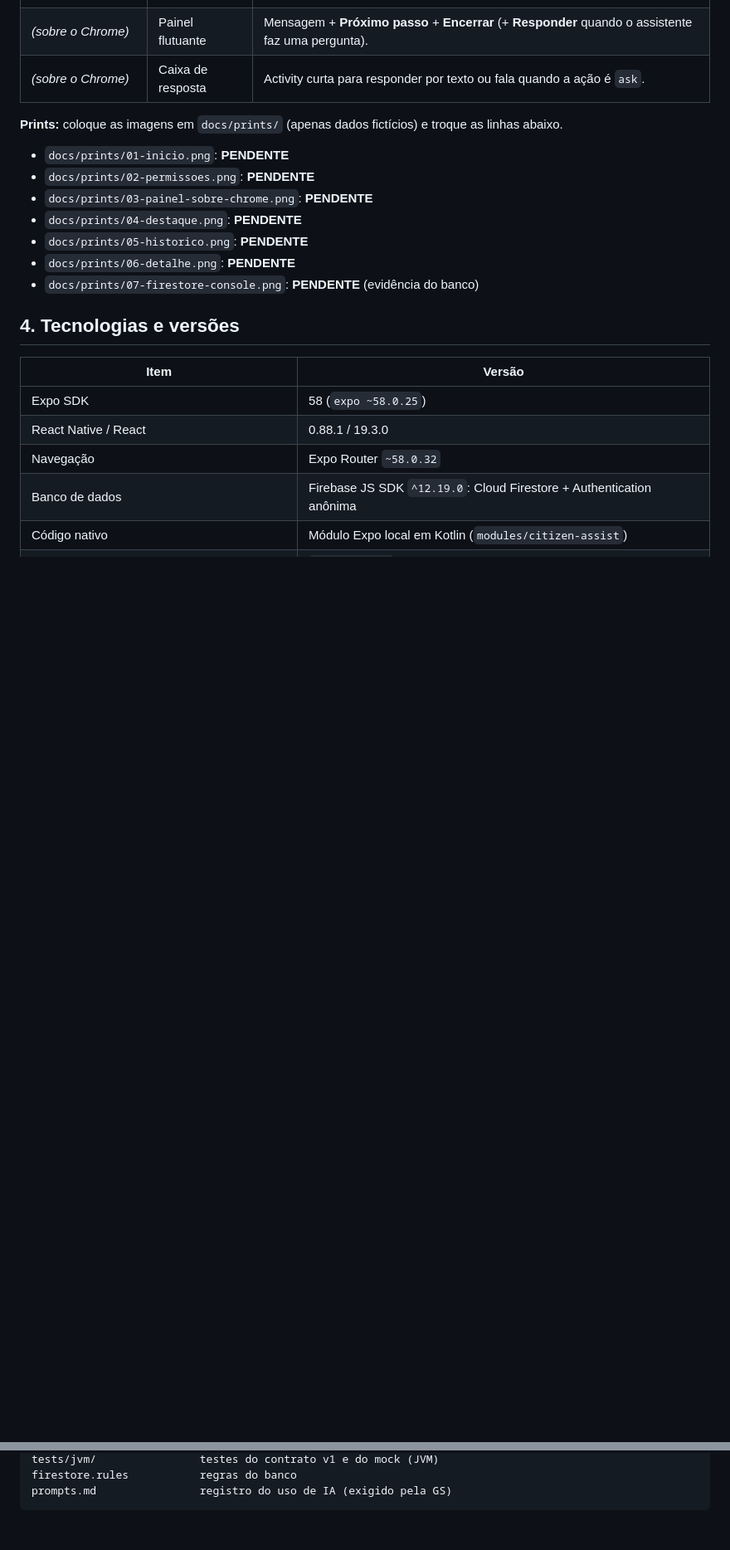
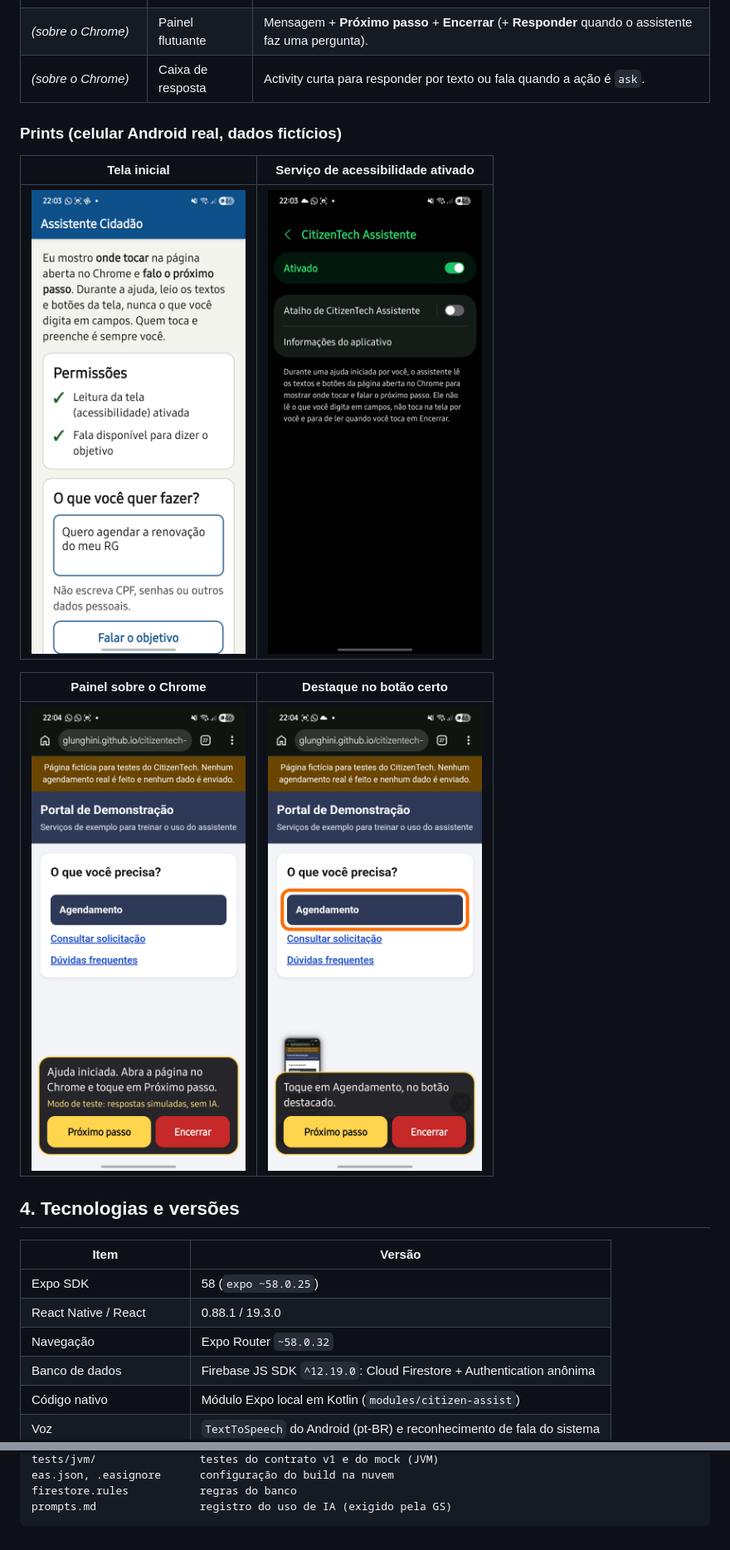
Before and after one commit to glunghini/citizentech-mobile, a Markdown page: README.md, 2 parts joined by grey strips. Shown at 83% size. GitHub-like rendering; pictures changed too: docs/prints/01-inicio.jpg (added), docs/prints/02-acessibilidade-ativada.jpg (added), docs/prints/03-painel-sobre-chrome.jpg (added); blank space fills up the shorter version.

Commit message:
README completo

````diff
--- a/README.md
+++ b/README.md
@@ -41,15 +46,15 @@ Quem toca e preenche é sempre a própria pessoa: o app nunca clica por ela.
 | *(sobre o Chrome)* | Painel flutuante | Mensagem + **Próximo passo** + **Encerrar** (+ **Responder** quando o assistente faz uma pergunta). |
 | *(sobre o Chrome)* | Caixa de resposta | Activity curta para responder por texto ou fala quando a ação é `ask`. |
 
-**Prints:** coloque as imagens em `docs/prints/` (apenas dados fictícios) e troque as linhas abaixo.
+### Prints (celular Android real, dados fictícios)
 
-- `docs/prints/01-inicio.png`: **PENDENTE**
-- `docs/prints/02-permissoes.png`: **PENDENTE**
-- `docs/prints/03-painel-sobre-chrome.png`: **PENDENTE**
-- `docs/prints/04-destaque.png`: **PENDENTE**
-- `docs/prints/05-historico.png`: **PENDENTE**
-- `docs/prints/06-detalhe.png`: **PENDENTE**
-- `docs/prints/07-firestore-console.png`: **PENDENTE** (evidência do banco)
+| Tela inicial | Serviço de acessibilidade ativado |
+| --- | --- |
+| <img src="docs/prints/01-inicio.jpg" width="260" alt="Tela inicial com permissões ativadas e objetivo escrito"> | <img src="docs/prints/02-acessibilidade-ativada.jpg" width="260" alt="Serviço CitizenTech Assistente ativado nas configurações de acessibilidade"> |
+
+| Painel sobre o Chrome | Destaque no botão certo |
+| --- | --- |
+| <img src="docs/prints/03-painel-sobre-chrome.jpg" width="260" alt="Painel do assistente por cima da página de demonstração no Chrome"> | <img src="docs/prints/04-destaque.jpg" width="260" alt="Botão Agendamento contornado em laranja com a instrução no painel"> |
 
 ## 4. Tecnologias e versões
 
@@ -256,4 +243,5 @@ docs/prints/              prints para este README
 tests/jvm/                testes do contrato v1 e do mock (JVM)
+eas.json, .easignore      configuração do build na nuvem
 firestore.rules           regras do banco
 prompts.md                registro do uso de IA (exigido pela GS)
 ```
````
Also changed, not shown: other parts of README.md (+85 -98 lines), prompts.md (+11 -0 lines).
